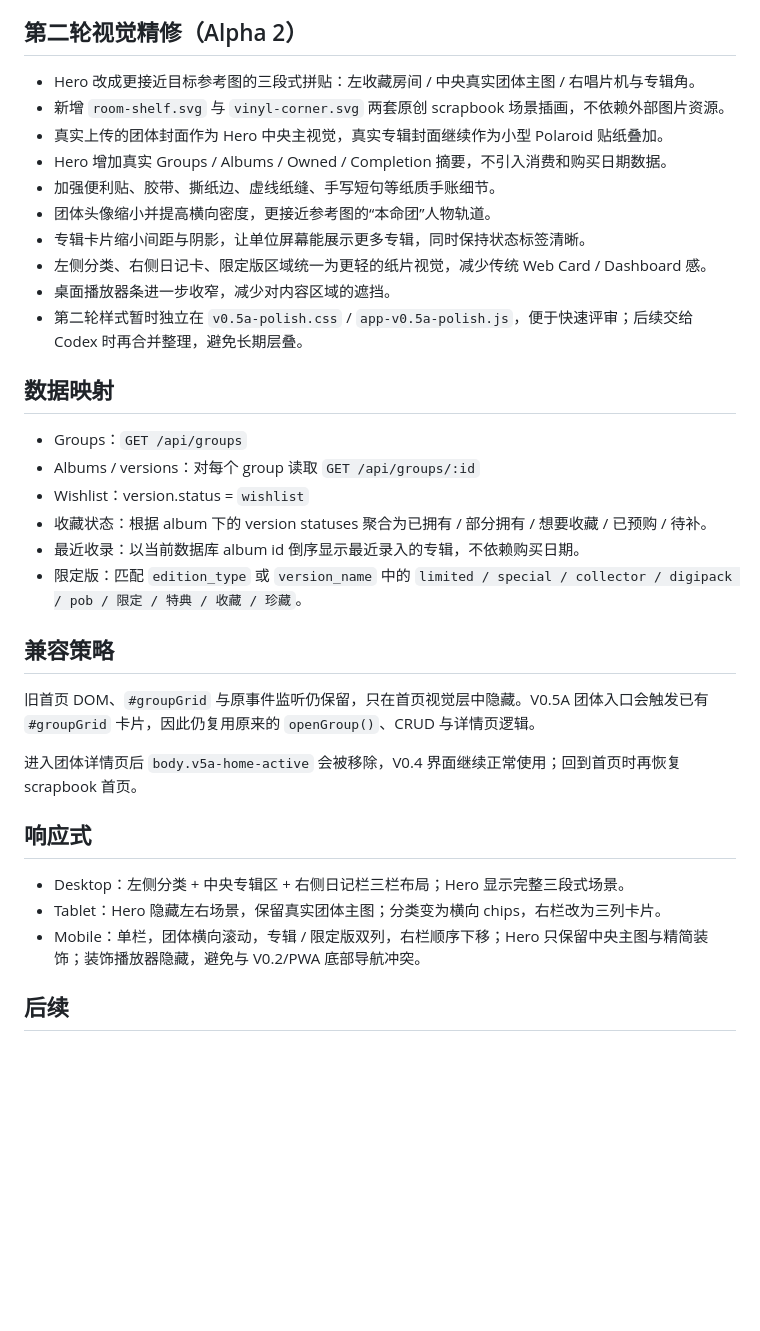
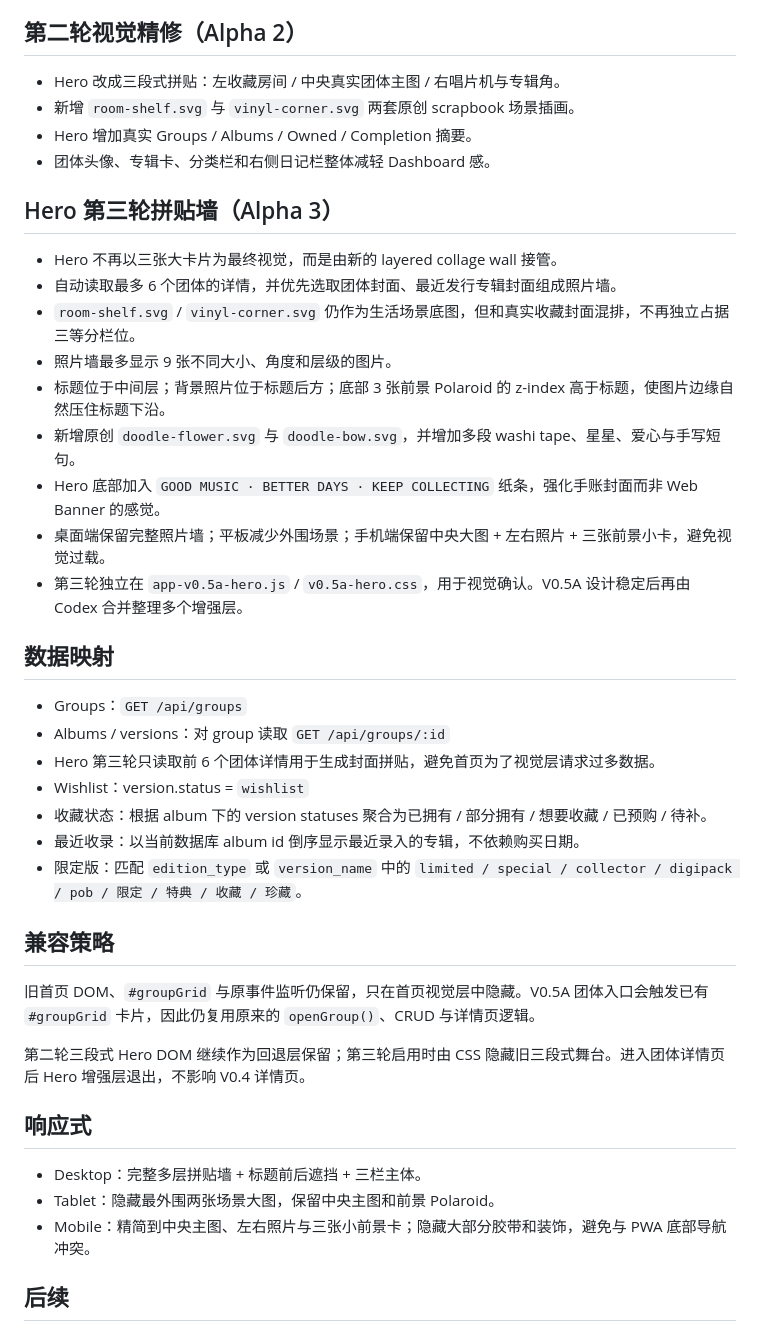
Before and after one commit to wyyjoker/kpop-collection, a Markdown page: docs/V0.5A_SCRAPBOOK_HOME.md, the part around the change. Drawn GitHub-style; blank space fills up the shorter version.

Commit message:
docs: document layered Hero collage pass

```diff
--- a/docs/V0.5A_SCRAPBOOK_HOME.md
+++ b/docs/V0.5A_SCRAPBOOK_HOME.md
@@ -19,21 +19,28 @@ V0.5A 只重构首页视觉，不修改 SQLite 数据结构，也不替换 V0.1B
 
 ## 第二轮视觉精修（Alpha 2）
 
-- Hero 改成更接近目标参考图的三段式拼贴：左收藏房间 / 中央真实团体主图 / 右唱片机与专辑角。
-- 新增 `room-shelf.svg` 与 `vinyl-corner.svg` 两套原创 scrapbook 场景插画，不依赖外部图片资源。
-- 真实上传的团体封面作为 Hero 中央主视觉，真实专辑封面继续作为小型 Polaroid 贴纸叠加。
-- Hero 增加真实 Groups / Albums / Owned / Completion 摘要，不引入消费和购买日期数据。
-- 加强便利贴、胶带、撕纸边、虚线纸缝、手写短句等纸质手账细节。
-- 团体头像缩小并提高横向密度，更接近参考图的“本命团”人物轨道。
-- 专辑卡片缩小间距与阴影，让单位屏幕能展示更多专辑，同时保持状态标签清晰。
-- 左侧分类、右侧日记卡、限定版区域统一为更轻的纸片视觉，减少传统 Web Card / Dashboard 感。
-- 桌面播放器条进一步收窄，减少对内容区域的遮挡。
-- 第二轮样式暂时独立在 `v0.5a-polish.css` / `app-v0.5a-polish.js`，便于快速评审；后续交给 Codex 时再合并整理，避免长期层叠。
+- Hero 改成三段式拼贴：左收藏房间 / 中央真实团体主图 / 右唱片机与专辑角。
+- 新增 `room-shelf.svg` 与 `vinyl-corner.svg` 两套原创 scrapbook 场景插画。
+- Hero 增加真实 Groups / Albums / Owned / Completion 摘要。
+- 团体头像、专辑卡、分类栏和右侧日记栏整体减轻 Dashboard 感。
+
+## Hero 第三轮拼贴墙（Alpha 3）
+
+- Hero 不再以三张大卡片为最终视觉，而是由新的 layered collage wall 接管。
+- 自动读取最多 6 个团体的详情，并优先选取团体封面、最近发行专辑封面组成照片墙。
+- `room-shelf.svg` / `vinyl-corner.svg` 仍作为生活场景底图，但和真实收藏封面混排，不再独立占据三等分栏位。
+- 照片墙最多显示 9 张不同大小、角度和层级的图片。
+- 标题位于中间层；背景照片位于标题后方；底部 3 张前景 Polaroid 的 z-index 高于标题，使图片边缘自然压住标题下沿。
+- 新增原创 `doodle-flower.svg` 与 `doodle-bow.svg`，并增加多段 washi tape、星星、爱心与手写短句。
+- Hero 底部加入 `GOOD MUSIC · BETTER DAYS · KEEP COLLECTING` 纸条，强化手账封面而非 Web Banner 的感觉。
+- 桌面端保留完整照片墙；平板减少外围场景；手机端保留中央大图 + 左右照片 + 三张前景小卡，避免视觉过载。
+- 第三轮独立在 `app-v0.5a-hero.js` / `v0.5a-hero.css`，用于视觉确认。V0.5A 设计稳定后再由 Codex 合并整理多个增强层。
 
 ## 数据映射
 
 - Groups：`GET /api/groups`
-- Albums / versions：对每个 group 读取 `GET /api/groups/:id`
+- Albums / versions：对 group 读取 `GET /api/groups/:id`
+- Hero 第三轮只读取前 6 个团体详情用于生成封面拼贴，避免首页为了视觉层请求过多数据。
 - Wishlist：version.status = `wishlist`
 - 收藏状态：根据 album 下的 version statuses 聚合为已拥有 / 部分拥有 / 想要收藏 / 已预购 / 待补。
 - 最近收录：以当前数据库 album id 倒序显示最近录入的专辑，不依赖购买日期。
@@ -43,13 +50,13 @@ V0.5A 只重构首页视觉，不修改 SQLite 数据结构，也不替换 V0.1B
 
 旧首页 DOM、`#groupGrid` 与原事件监听仍保留，只在首页视觉层中隐藏。V0.5A 团体入口会触发已有 `#groupGrid` 卡片，因此仍复用原来的 `openGroup()`、CRUD 与详情页逻辑。
 
-进入团体详情页后 `body.v5a-home-active` 会被移除，V0.4 界面继续正常使用；回到首页时再恢复 scrapbook 首页。
+第二轮三段式 Hero DOM 继续作为回退层保留；第三轮启用时由 CSS 隐藏旧三段式舞台。进入团体详情页后 Hero 增强层退出，不影响 V0.4 详情页。
 
 ## 响应式
 
-- Desktop：左侧分类 + 中央专辑区 + 右侧日记栏三栏布局；Hero 显示完整三段式场景。
-- Tablet：Hero 隐藏左右场景，保留真实团体主图；分类变为横向 chips，右栏改为三列卡片。
-- Mobile：单栏，团体横向滚动，专辑 / 限定版双列，右栏顺序下移；Hero 只保留中央主图与精简装饰；装饰播放器隐藏，避免与 V0.2/PWA 底部导航冲突。
+- Desktop：完整多层拼贴墙 + 标题前后遮挡 + 三栏主体。
+- Tablet：隐藏最外围两张场景大图，保留中央主图和前景 Polaroid。
+- Mobile：精简到中央主图、左右照片与三张小前景卡；隐藏大部分胶带和装饰，避免与 PWA 底部导航冲突。
 
 ## 后续
 
```
